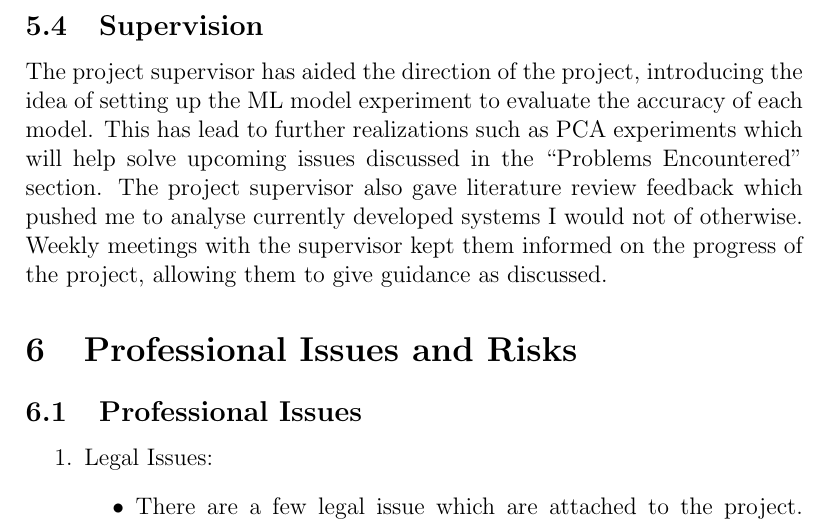
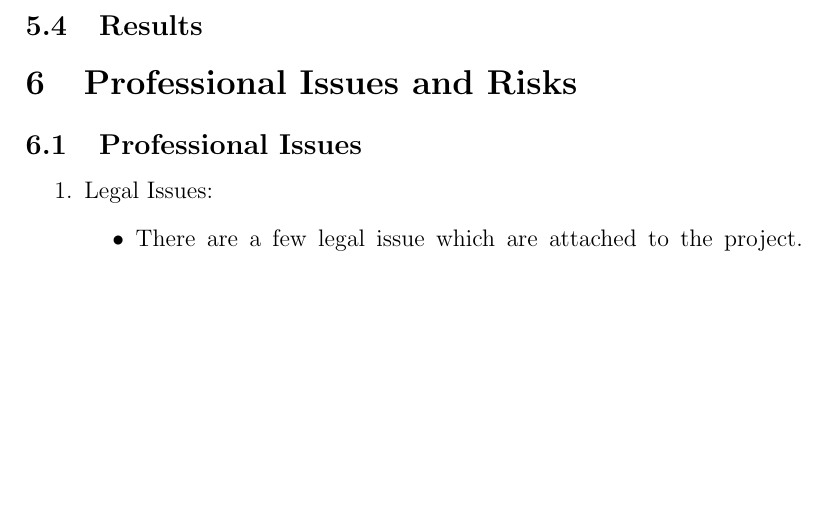
Before and after one commit to N3utra1/COMP6013_Dissertation, a LaTeX document (writeup/project_writeup.tex): part of page 19 of 31, cut at the place of the change, the shorter picture padded with empty space. Compiled offline with pdfLaTeX.

Commit message:
notes after meeting with kashi

```diff
--- a/writeup/project_writeup.tex
+++ b/writeup/project_writeup.tex
@@ -445,11 +447,11 @@ When attempting to gain access to the prediction applicable datasets that were d
 
 Feature extraction has not been fully implemented yet, one of the concerns of feature extraction however will be the speed of the extraction in relation to time, particularly, if the extraction of the statistical features can be done within the frequency of the EEG recording. As the ``CHB-MIT Scalp EEG'' dataset has a frequency of 256hz, feature extraction and also the writing of said features all has to occur within 3.9ms. Due to this a solution will have to be realized. The current approach is to develop a Python3 program to achieve this and benchmark the speed, the expectation is that the Python3 program will be drastically too slow, but gives an indication to if feature extraction can be achieved for each frequency through possibly a C program. If not, other avenues will have to be explored, such as creating hash maps for faster approximated feature extraction, or even sampling a smaller number of recorded rows. \acrfull{pca} may have to be explored here, as extracting fewer features, but for a greater number of frequencies may lead to higher accuracy results, although tuning of features will have to take place after the \acrshort{ml} model experiment.
 
+\subsection{Results}
 
+%\subsection{Supervision}
 
-\subsection{Supervision}
-
-The project supervisor has aided the direction of the project, introducing the idea of setting up the \acrshort{ml} model experiment to evaluate the accuracy of each model. This has lead to further realizations such as \acrshort{pca} experiments which will help solve upcoming issues discussed in the ``Problems Encountered'' section. The project supervisor also gave literature review feedback which pushed me to analyse currently developed systems I would not of otherwise. Weekly meetings with the supervisor kept them informed on the progress of the project, allowing them to give guidance as discussed.
+%The project supervisor has aided the direction of the project, introducing the idea of setting up the \acrshort{ml} model experiment to evaluate the accuracy of each model. This has lead to further realizations such as \acrshort{pca} experiments which will help solve upcoming issues discussed in the ``Problems Encountered'' section. The project supervisor also gave literature review feedback which pushed me to analyse currently developed systems I would not of otherwise. Weekly meetings with the supervisor kept them informed on the progress of the project, allowing them to give guidance as discussed.
 
 
 \section{Professional Issues and Risks}
```
Also changed, not shown: writeup/project_writeup.pdf, writeup/project_writeup.tex (4 more changed lines), 1 other file.
